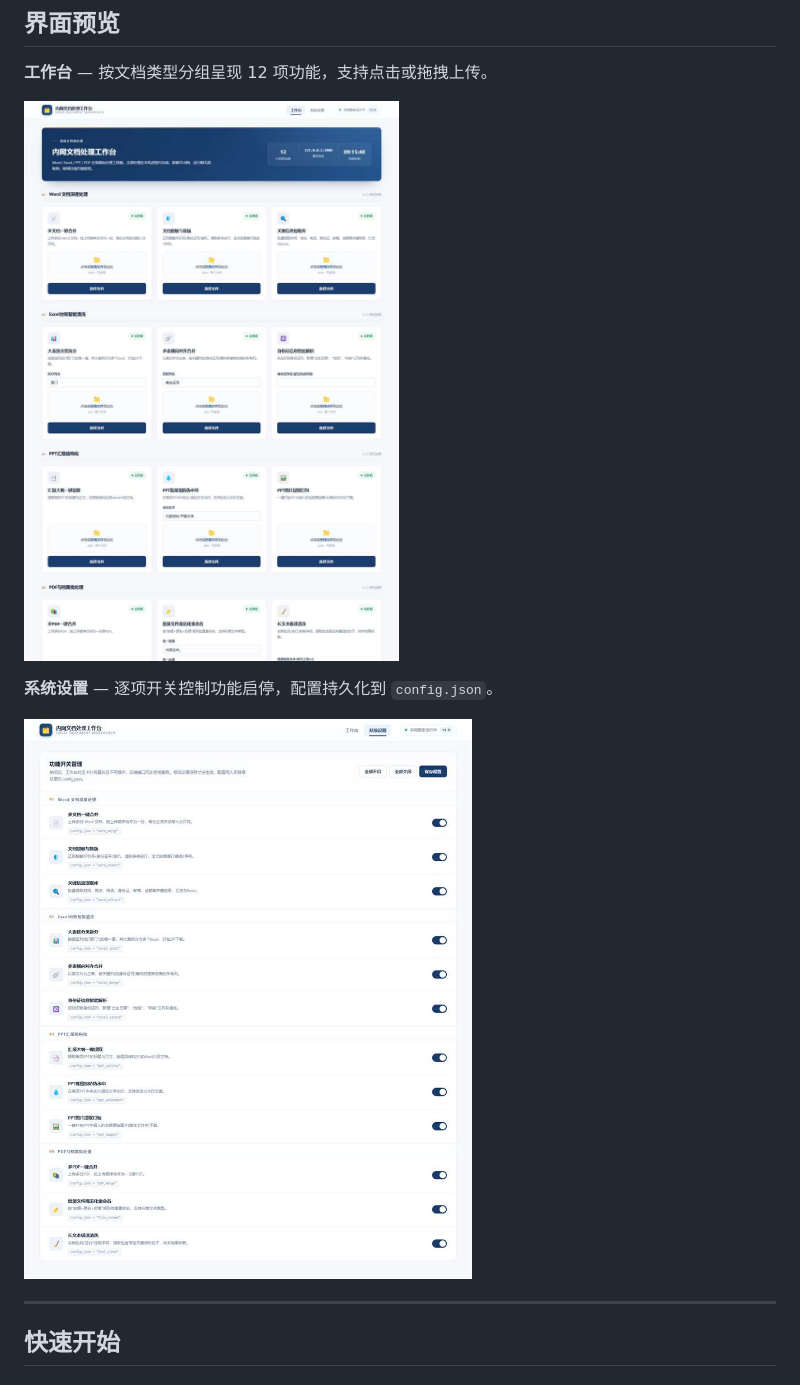
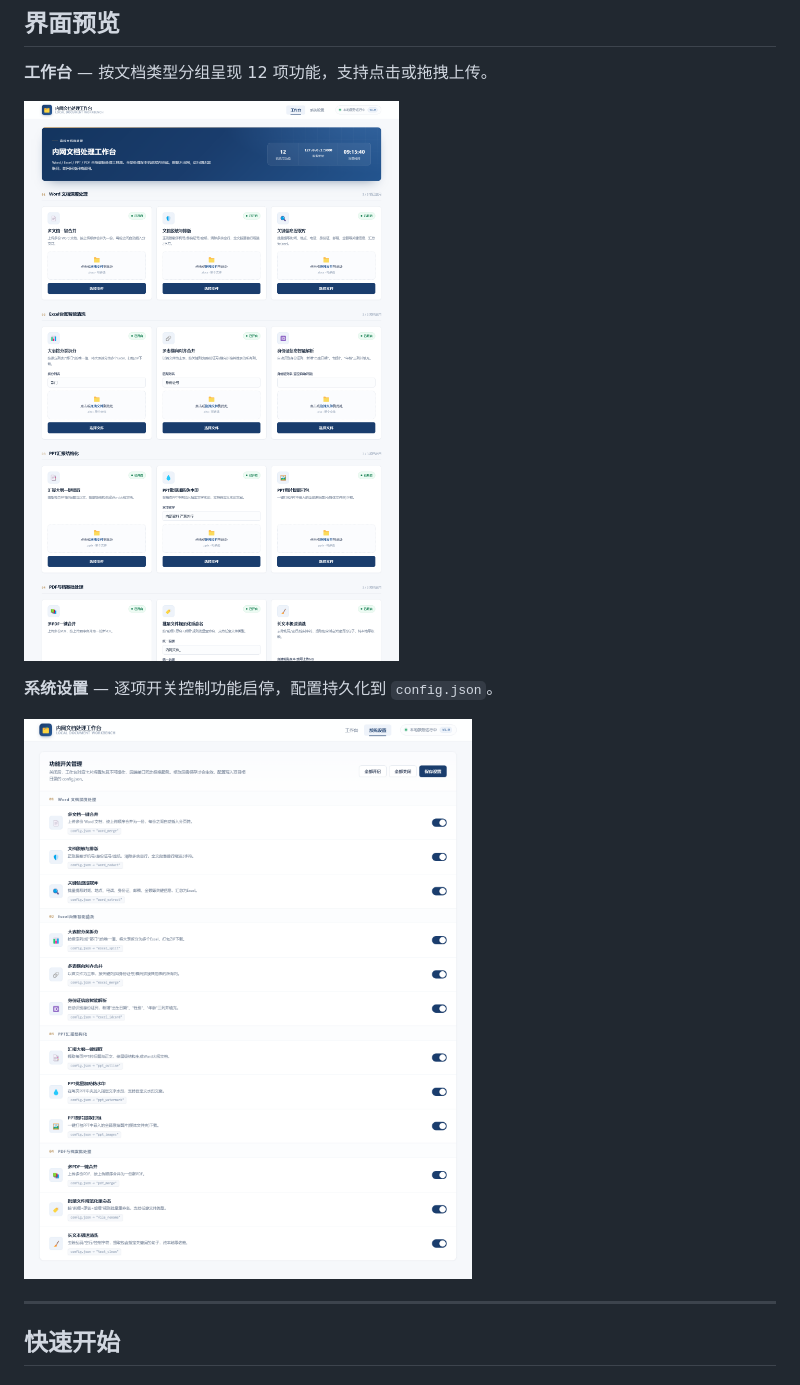
Before and after one commit to TangAIForge/local-document-workbench, a Markdown page: README.md, the part around the change. Drawn GitHub-style.

Commit message:
docs: use original high-res PNG screenshots instead of compressed JPG

```diff
--- a/README.md
+++ b/README.md
@@ -91,11 +91,11 @@ AI 负责「造工具」这一高价值环节；敏感数据的处理则交给
 
 **工作台** — 按文档类型分组呈现 12 项功能，支持点击或拖拽上传。
 
-![工作台](docs/screenshot-workbench.jpg?v=2)
+![工作台](docs/screenshot-workbench.png?v=3)
 
 **系统设置** — 逐项开关控制功能启停，配置持久化到 `config.json`。
 
-![系统设置](docs/screenshot-settings.jpg?v=2)
+![系统设置](docs/screenshot-settings.png?v=3)
 
 ---
 
```
